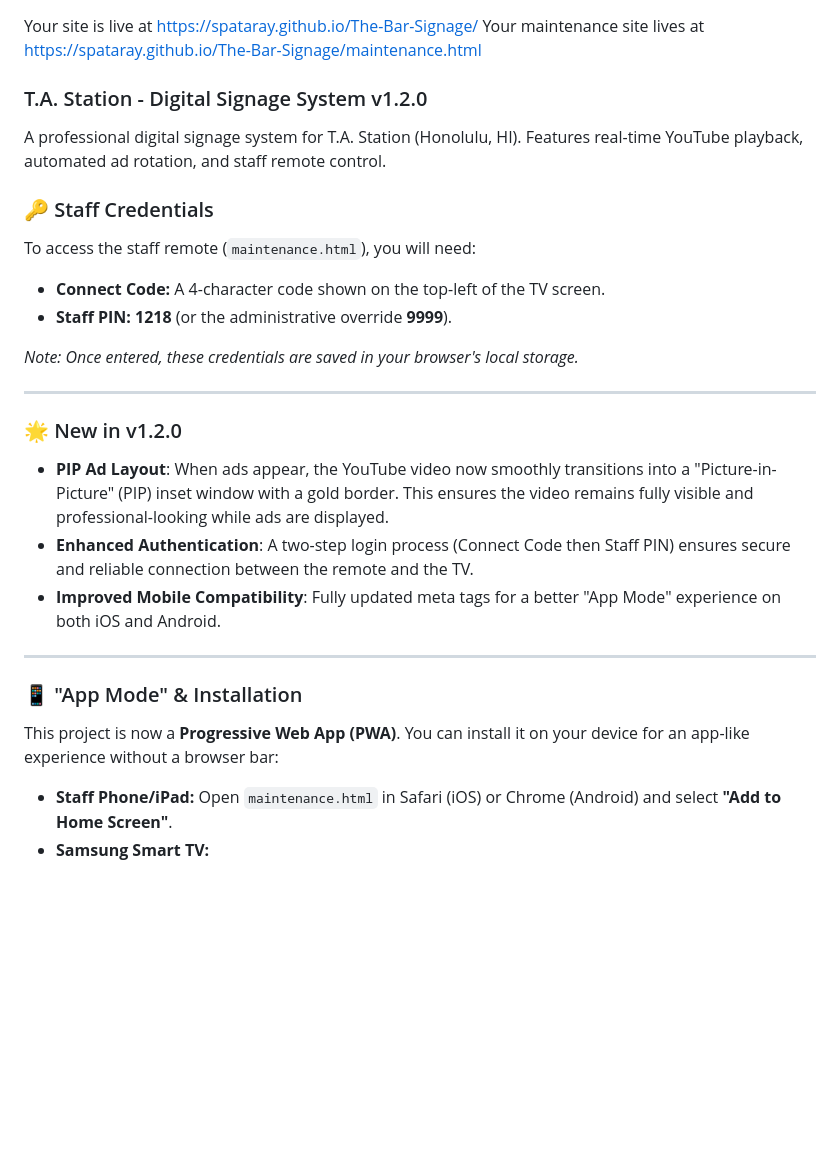
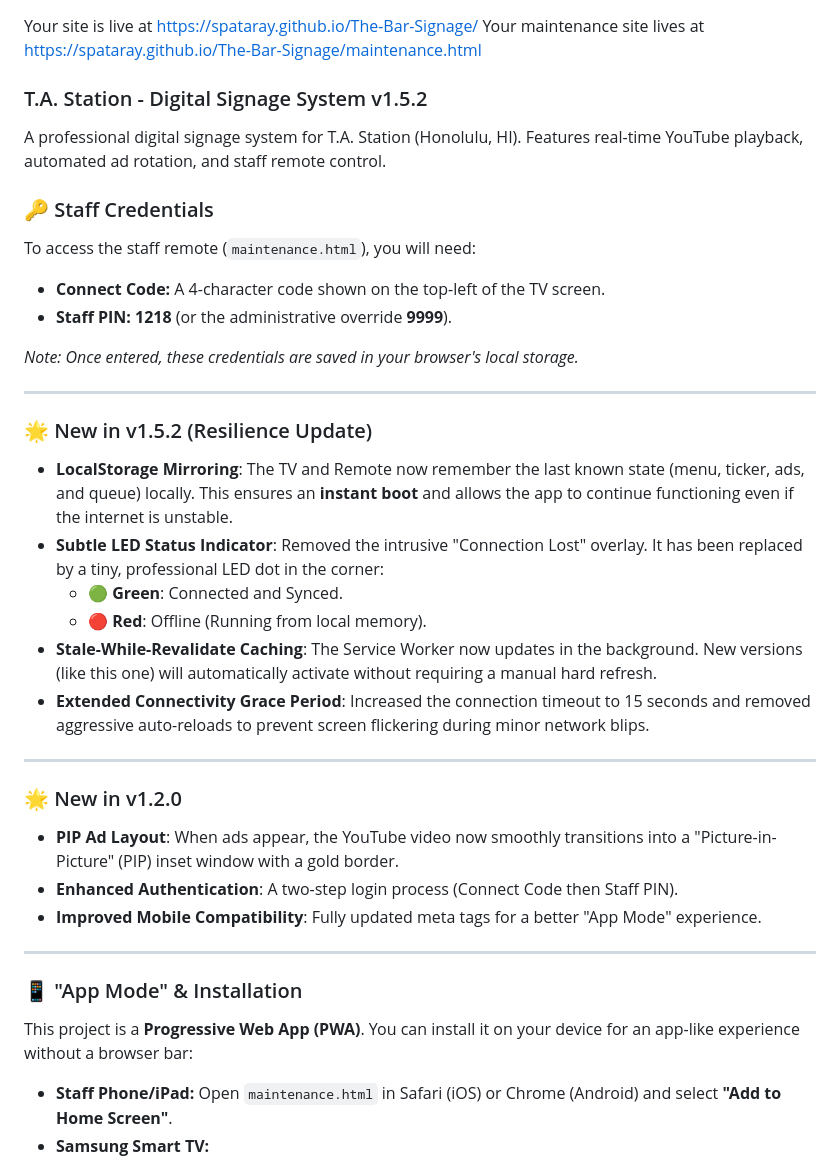
Before and after one commit to spataray/The-Bar-Signage, a Markdown page: README.md, the part around one of its changes. Rendered like a GitHub page; blank space fills up the shorter version.

Commit message:
Update README with v1.5.2 resilience features

```diff
--- a/README.md
+++ b/README.md
@@ -1,7 +1,7 @@
 Your site is live at https://spataray.github.io/The-Bar-Signage/
 Your maintenance site lives at https://spataray.github.io/The-Bar-Signage/maintenance.html
 
-### T.A. Station - Digital Signage System v1.2.0
+### T.A. Station - Digital Signage System v1.5.2
 
 A professional digital signage system for T.A. Station (Honolulu, HI). Features real-time YouTube playback, automated ad rotation, and staff remote control.
 
@@ -15,17 +15,28 @@ To access the staff remote (`maintenance.html`), you will need:
 
 ---
 
+### 🌟 New in v1.5.2 (Resilience Update)
+
+- **LocalStorage Mirroring**: The TV and Remote now remember the last known state (menu, ticker, ads, and queue) locally. This ensures an **instant boot** and allows the app to continue functioning even if the internet is unstable.
+- **Subtle LED Status Indicator**: Removed the intrusive "Connection Lost" overlay. It has been replaced by a tiny, professional LED dot in the corner:
+  - **🟢 Green**: Connected and Synced.
+  - **🔴 Red**: Offline (Running from local memory).
+- **Stale-While-Revalidate Caching**: The Service Worker now updates in the background. New versions (like this one) will automatically activate without requiring a manual hard refresh.
+- **Extended Connectivity Grace Period**: Increased the connection timeout to 15 seconds and removed aggressive auto-reloads to prevent screen flickering during minor network blips.
+
+---
+
 ### 🌟 New in v1.2.0
 
-- **PIP Ad Layout**: When ads appear, the YouTube video now smoothly transitions into a "Picture-in-Picture" (PIP) inset window with a gold border. This ensures the video remains fully visible and professional-looking while ads are displayed.
-- **Enhanced Authentication**: A two-step login process (Connect Code then Staff PIN) ensures secure and reliable connection between the remote and the TV.
-- **Improved Mobile Compatibility**: Fully updated meta tags for a better "App Mode" experience on both iOS and Android.
+- **PIP Ad Layout**: When ads appear, the YouTube video now smoothly transitions into a "Picture-in-Picture" (PIP) inset window with a gold border.
+- **Enhanced Authentication**: A two-step login process (Connect Code then Staff PIN).
+- **Improved Mobile Compatibility**: Fully updated meta tags for a better "App Mode" experience.
 
 ---
 
 ### 📱 "App Mode" & Installation
 
-This project is now a **Progressive Web App (PWA)**. You can install it on your device for an app-like experience without a browser bar:
+This project is a **Progressive Web App (PWA)**. You can install it on your device for an app-like experience without a browser bar:
 
 - **Staff Phone/iPad:** Open `maintenance.html` in Safari (iOS) or Chrome (Android) and select **"Add to Home Screen"**.
 - **Samsung Smart TV:**
```
Also changed, not shown: other parts of README.md (+6 -13 lines).
